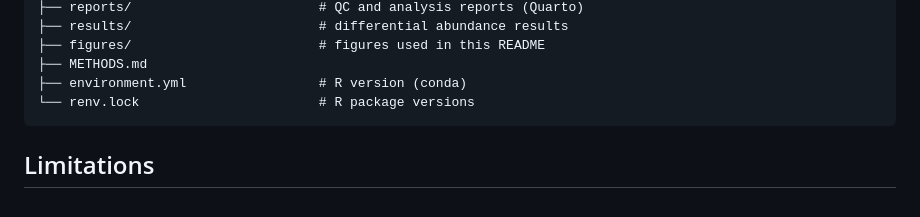
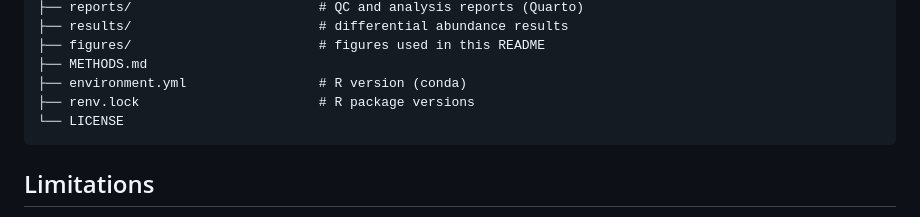
Before and after one commit to sofiamucci/csf-proteomics-alzheimer-biomarkers, a Markdown page: README.md, the part around the change. GitHub-like rendering.

Commit message:
Add LICENSE file to project structure in README

````diff
--- a/README.md
+++ b/README.md
@@ -114,7 +114,8 @@ both reports (about 11 minutes), logging the git commit and software versions.
 ├── figures/                        # figures used in this README
 ├── METHODS.md
 ├── environment.yml                 # R version (conda)
-└── renv.lock                       # R package versions
+├── renv.lock                       # R package versions
+└── LICENSE
 ```
 
 ## Limitations
````
